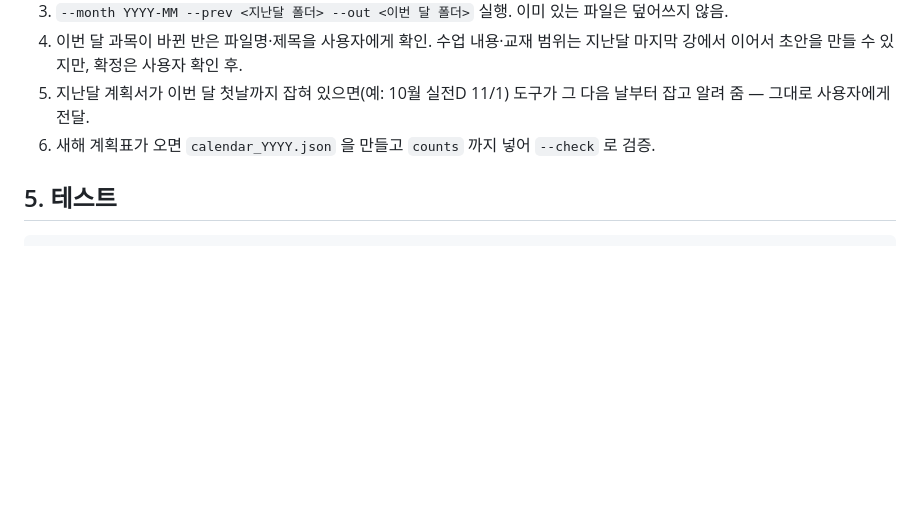
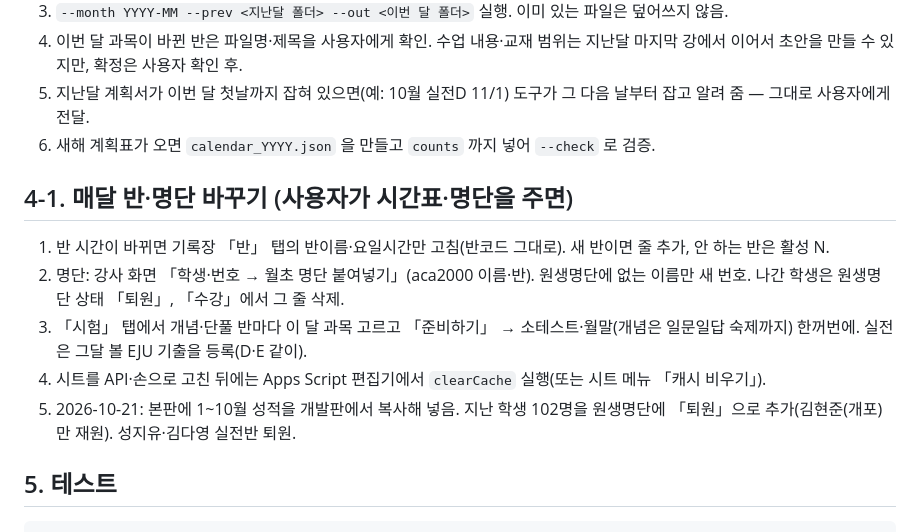
Before and after one commit to cw-sogolab/seiseki, a Markdown page: CLAUDE.md, the part around the change. Drawn GitHub-style; blank space fills up the shorter version.

Commit message:
CLAUDE.md: 매달 반·명단 바꾸는 순서, 본판 지난 성적 넣은 기록
Co-Authored-By: Claude Opus 5.5 <noreply@anthropic.com>
Claude-Session: https://claude.ai/code/session_01BDnMLCHN6fTFzYFoxvHB82

````diff
--- a/CLAUDE.md
+++ b/CLAUDE.md
@@ -70,6 +70,14 @@ tests/
 5. 지난달 계획서가 이번 달 첫날까지 잡혀 있으면(예: 10월 실전D 11/1) 도구가 그 다음 날부터 잡고 알려 줌 — 그대로 사용자에게 전달.
 6. 새해 계획표가 오면 `calendar_YYYY.json` 을 만들고 `counts` 까지 넣어 `--check` 로 검증.
 
+## 4-1. 매달 반·명단 바꾸기 (사용자가 시간표·명단을 주면)
+
+1. 반 시간이 바뀌면 기록장 「반」 탭의 반이름·요일시간만 고침(반코드 그대로). 새 반이면 줄 추가, 안 하는 반은 활성 N.
+2. 명단: 강사 화면 「학생·번호 → 월초 명단 붙여넣기」(aca2000 이름·반). 원생명단에 없는 이름만 새 번호. 나간 학생은 원생명단 상태 「퇴원」, 「수강」에서 그 줄 삭제.
+3. 「시험」 탭에서 개념·단풀 반마다 이 달 과목 고르고 「준비하기」 → 소테스트·월말(개념은 일문일답 숙제까지) 한꺼번에. 실전은 그달 볼 EJU 기출을 등록(D·E 같이).
+4. 시트를 API·손으로 고친 뒤에는 Apps Script 편집기에서 `clearCache` 실행(또는 시트 메뉴 「캐시 비우기」).
+5. 2026-10-21: 본판에 1~10월 성적을 개발판에서 복사해 넣음. 지난 학생 102명을 원생명단에 「퇴원」으로 추가(김현준(개포)만 재원). 성지유·김다영 실전반 퇴원.
+
 ## 5. 테스트
 
 ```bash
````
